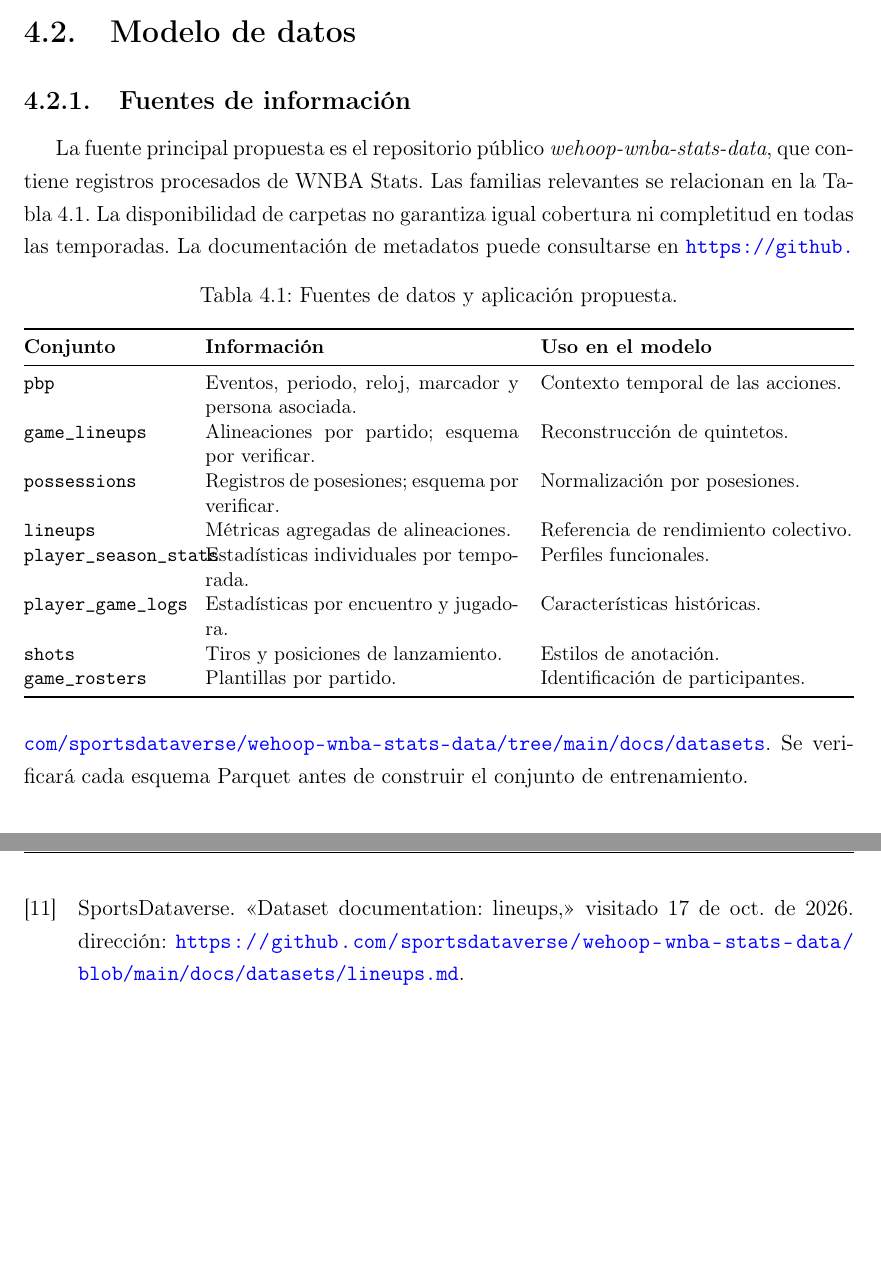
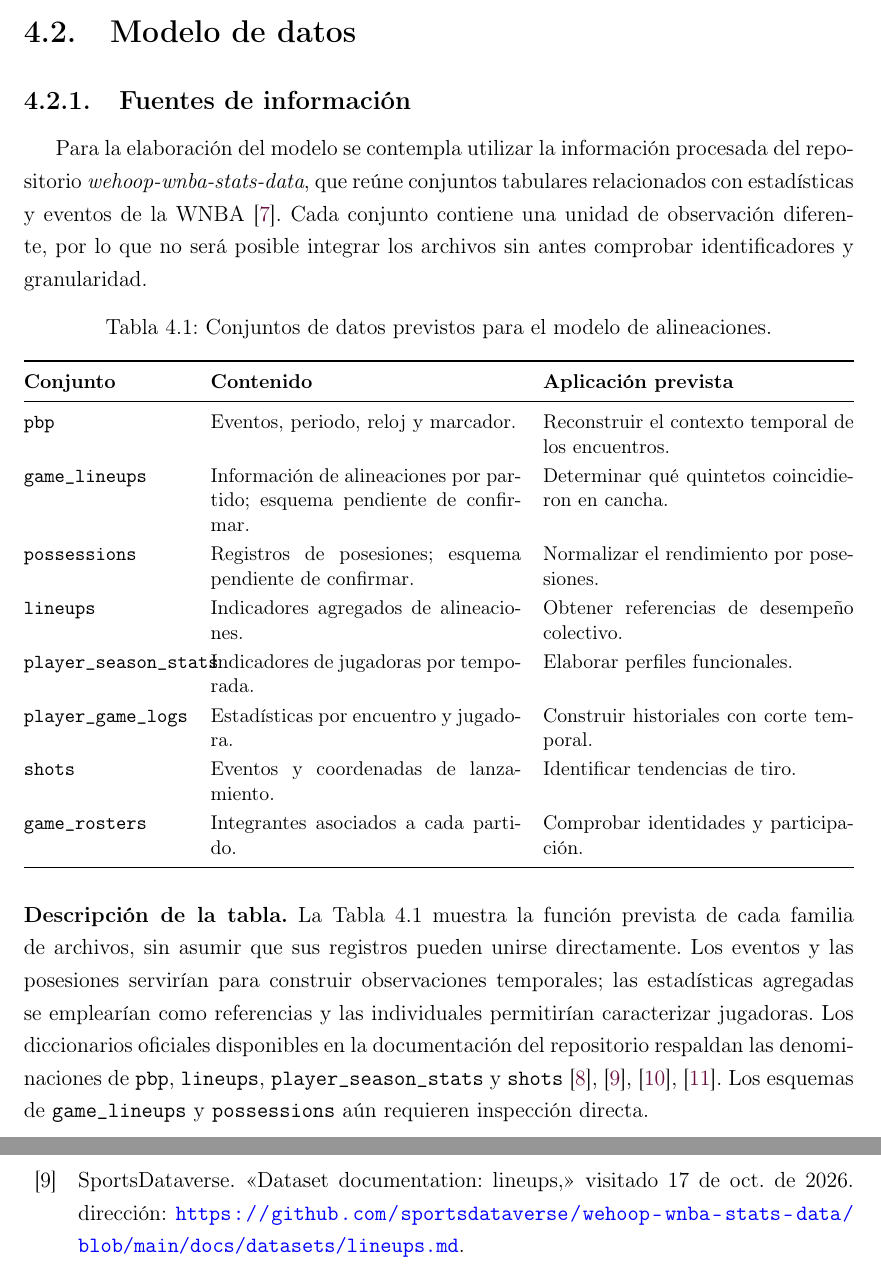
Before and after one commit to UlisesACC/trabajo_terminal, a LaTeX document (main.tex, which reads secciones/fuentes_datos.tex): two parts of pages 30 and 43 of 44 before the commit and two parts of pages 30 and 43 of 45 after it, joined at a grey line, cut so that both start at the same text, the shorter picture padded with empty space. Compiled offline with pdfLaTeX.

Commit message:
Mejorar tablas, separar descripciones y citar documentación wehoop

```diff
--- a/secciones/fuentes_datos.tex
+++ b/secciones/fuentes_datos.tex
@@ -1,15 +1,26 @@
-La fuente principal propuesta es el repositorio público \textit{wehoop-wnba-stats-data}, que contiene registros procesados de WNBA Stats. Las familias relevantes se relacionan en la Tabla~\ref{tab:fuentes_wehoop}. La disponibilidad de carpetas no garantiza igual cobertura ni completitud en todas las temporadas.
-\begin{table}[htbp]\centering\small
-\caption{Fuentes de datos y aplicación propuesta.}\label{tab:fuentes_wehoop}
-\begin{tabularx}{\textwidth}{@{}p{3.1cm}XX@{}}\toprule
-\textbf{Conjunto} & \textbf{Información} & \textbf{Uso en el modelo}\\\midrule
-\texttt{pbp} & Eventos, periodo, reloj, marcador y persona asociada. & Contexto temporal de las acciones.\\
-\texttt{game\_lineups} & Alineaciones por partido; esquema por verificar. & Reconstrucción de quintetos.\\
-\texttt{possessions} & Registros de posesiones; esquema por verificar. & Normalización por posesiones.\\
-\texttt{lineups} & Métricas agregadas de alineaciones. & Referencia de rendimiento colectivo.\\
-\texttt{player\_season\_stats} & Estadísticas individuales por temporada. & Perfiles funcionales.\\
-\texttt{player\_game\_logs} & Estadísticas por encuentro y jugadora. & Características históricas.\\
-\texttt{shots} & Tiros y posiciones de lanzamiento. & Estilos de anotación.\\
-\texttt{game\_rosters} & Plantillas por partido. & Identificación de participantes.\\
-\bottomrule\end{tabularx}\end{table}
-La documentación de metadatos puede consultarse en \url{https://github.com/sportsdataverse/wehoop-wnba-stats-data/tree/main/docs/datasets}. Se verificará cada esquema Parquet antes de construir el conjunto de entrenamiento.
+Para la elaboración del modelo se contempla utilizar la información procesada del repositorio \textit{wehoop-wnba-stats-data}, que reúne conjuntos tabulares relacionados con estadísticas y eventos de la WNBA \cite{wehoopRepositorio}. Cada conjunto contiene una unidad de observación diferente, por lo que no será posible integrar los archivos sin antes comprobar identificadores y granularidad.
+
+\begin{table}[htbp]
+\centering
+\small
+\renewcommand{\arraystretch}{1.18}
+\caption{Conjuntos de datos previstos para el modelo de alineaciones.}
+\label{tab:fuentes_wehoop}
+\begin{tabularx}{\textwidth}{@{}p{3.2cm}XX@{}}
+\toprule
+\textbf{Conjunto} & \textbf{Contenido} & \textbf{Aplicación prevista}\\
+\midrule
+\texttt{pbp} & Eventos, periodo, reloj y marcador. & Reconstruir el contexto temporal de los encuentros.\\
+\texttt{game\_lineups} & Información de alineaciones por partido; esquema pendiente de confirmar. & Determinar qué quintetos coincidieron en cancha.\\
+\texttt{possessions} & Registros de posesiones; esquema pendiente de confirmar. & Normalizar el rendimiento por posesiones.\\
+\texttt{lineups} & Indicadores agregados de alineaciones. & Obtener referencias de desempeño colectivo.\\
+\texttt{player\_season\_stats} & Indicadores de jugadoras por temporada. & Elaborar perfiles funcionales.\\
+\texttt{player\_game\_logs} & Estadísticas por encuentro y jugadora. & Construir historiales con corte temporal.\\
+\texttt{shots} & Eventos y coordenadas de lanzamiento. & Identificar tendencias de tiro.\\
+\texttt{game\_rosters} & Integrantes asociados a cada partido. & Comprobar identidades y participación.\\
+\bottomrule
+\end{tabularx}
+\end{table}
+
+\noindent\textbf{Descripción de la tabla.}
+La Tabla~\ref{tab:fuentes_wehoop} muestra la función prevista de cada familia de archivos, sin asumir que sus registros pueden unirse directamente. Los eventos y las posesiones servirían para construir observaciones temporales; las estadísticas agregadas se emplearían como referencias y las individuales permitirían caracterizar jugadoras. Los diccionarios oficiales disponibles en la documentación del repositorio respaldan las denominaciones de \texttt{pbp}, \texttt{lineups}, \texttt{player\_season\_stats} y \texttt{shots} \cite{wehoopPbp,wehoopLineups,wehoopPlayerSeason,wehoopShots}. Los esquemas de \texttt{game\_lineups} y \texttt{possessions} aún requieren inspección directa.
```
